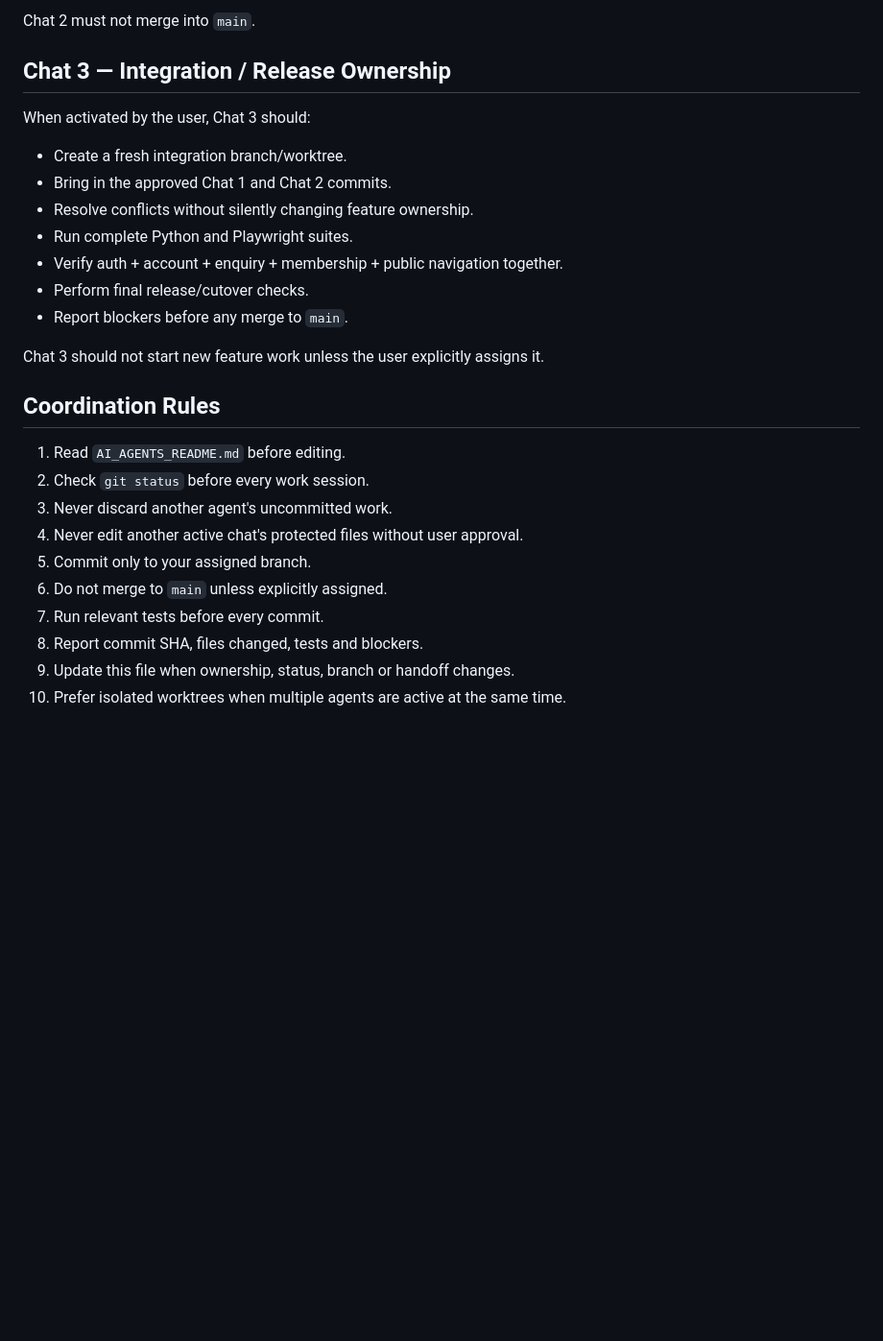
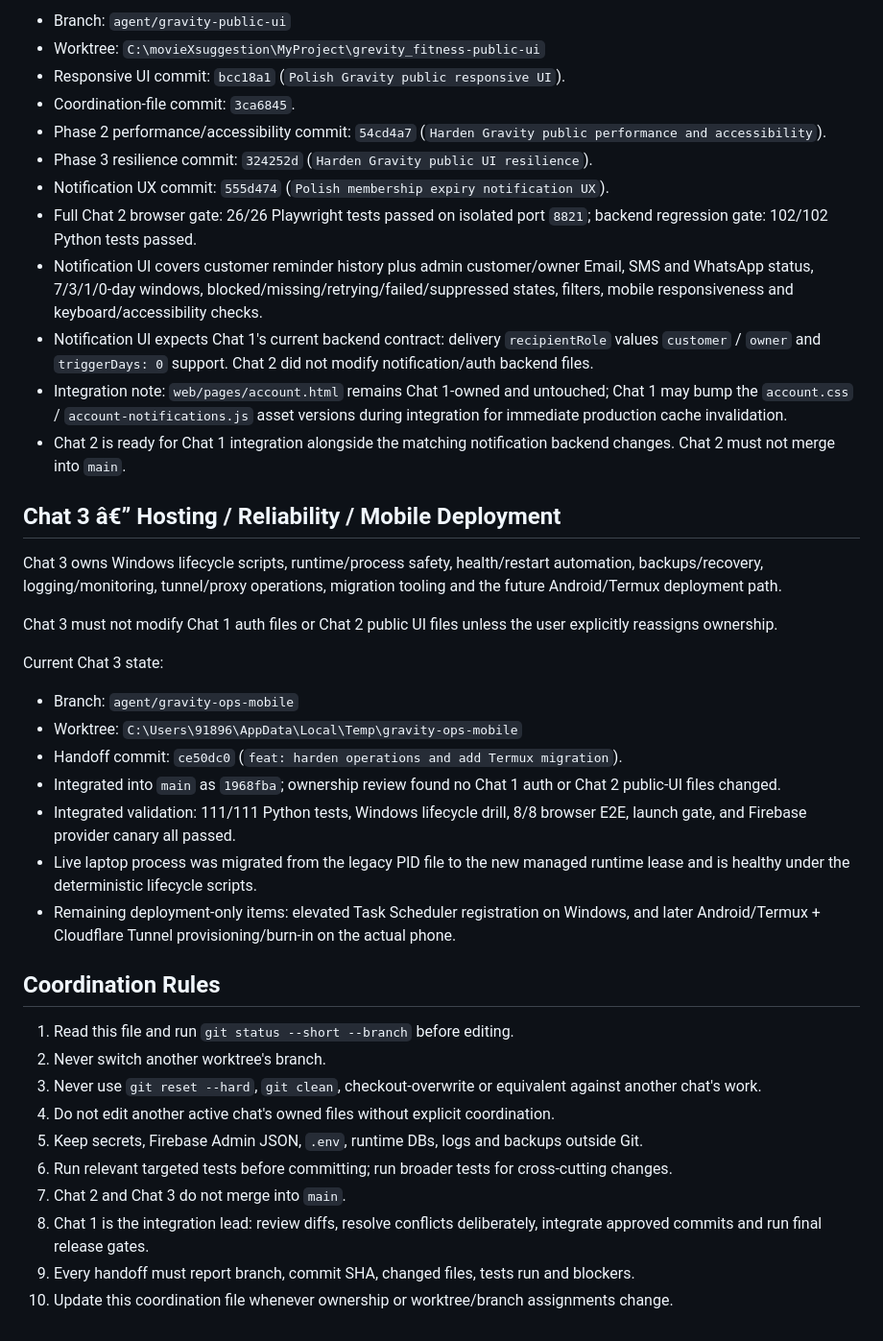
Before and after one commit to Mohit0409/grevity_fitness, a Markdown page: AI_AGENTS_README.md, the part around one of its changes. Shown at 96% size. Rendered like a GitHub page; blank space fills up the shorter version.

Commit message:
docs: record notification UI handoff

```diff
--- a/AI_AGENTS_README.md
+++ b/AI_AGENTS_README.md
@@ -58,28 +53,42 @@ Current phase: **Phase 2 — public performance and accessibility hardening**.
 
-Chat 2 must not merge into `main`.
-## Chat 3 — Integration / Release Ownership
+- Branch: `agent/gravity-public-ui`
+- Worktree: `C:\movieXsuggestion\MyProject\grevity_fitness-public-ui`
+- Responsive UI commit: `bcc18a1` (`Polish Gravity public responsive UI`).
+- Coordination-file commit: `3ca6845`.
+- Phase 2 performance/accessibility commit: `54cd4a7` (`Harden Gravity public performance and accessibility`).
+- Phase 3 resilience commit: `324252d` (`Harden Gravity public UI resilience`).
+- Notification UX commit: `555d474` (`Polish membership expiry notification UX`).
+- Full Chat 2 browser gate: 26/26 Playwright tests passed on isolated port `8821`; backend regression gate: 102/102 Python tests passed.
+- Notification UI covers customer reminder history plus admin customer/owner Email, SMS and WhatsApp status, 7/3/1/0-day windows, blocked/missing/retrying/failed/suppressed states, filters, mobile responsiveness and keyboard/accessibility checks.
+- Notification UI expects Chat 1's current backend contract: delivery `recipientRole` values `customer` / `owner` and `triggerDays: 0` support. Chat 2 did not modify notification/auth backend files.
+- Integration note: `web/pages/account.html` remains Chat 1-owned and untouched; Chat 1 may bump the `account.css` / `account-notifications.js` asset versions during integration for immediate production cache invalidation.
+- Chat 2 is ready for Chat 1 integration alongside the matching notification backend changes. Chat 2 must not merge into `main`.
 
-When activated by the user, Chat 3 should:
+## Chat 3 â€” Hosting / Reliability / Mobile Deployment
 
-- Create a fresh integration branch/worktree.
-- Bring in the approved Chat 1 and Chat 2 commits.
-- Resolve conflicts without silently changing feature ownership.
-- Run complete Python and Playwright suites.
-- Verify auth + account + enquiry + membership + public navigation together.
-- Perform final release/cutover checks.
-- Report blockers before any merge to `main`.
+Chat 3 owns Windows lifecycle scripts, runtime/process safety, health/restart automation, backups/recovery, logging/monitoring, tunnel/proxy operations, migration tooling and the future Android/Termux deployment path.
 
-Chat 3 should not start new feature work unless the user explicitly assigns it.
+Chat 3 must not modify Chat 1 auth files or Chat 2 public UI files unless the user explicitly reassigns ownership.
+
+Current Chat 3 state:
+
+- Branch: `agent/gravity-ops-mobile`
+- Worktree: `C:\Users\91896\AppData\Local\Temp\gravity-ops-mobile`
+- Handoff commit: `ce50dc0` (`feat: harden operations and add Termux migration`).
+- Integrated into `main` as `1968fba`; ownership review found no Chat 1 auth or Chat 2 public-UI files changed.
+- Integrated validation: 111/111 Python tests, Windows lifecycle drill, 8/8 browser E2E, launch gate, and Firebase provider canary all passed.
+- Live laptop process was migrated from the legacy PID file to the new managed runtime lease and is healthy under the deterministic lifecycle scripts.
+- Remaining deployment-only items: elevated Task Scheduler registration on Windows, and later Android/Termux + Cloudflare Tunnel provisioning/burn-in on the actual phone.
 
 ## Coordination Rules
 
-1. Read `AI_AGENTS_README.md` before editing.
-2. Check `git status` before every work session.
-3. Never discard another agent's uncommitted work.
-4. Never edit another active chat's protected files without user approval.
-5. Commit only to your assigned branch.
-6. Do not merge to `main` unless explicitly assigned.
-7. Run relevant tests before every commit.
-8. Report commit SHA, files changed, tests and blockers.
-9. Update this file when ownership, status, branch or handoff changes.
-10. Prefer isolated worktrees when multiple agents are active at the same time.
+1. Read this file and run `git status --short --branch` before editing.
+2. Never switch another worktree's branch.
+3. Never use `git reset --hard`, `git clean`, checkout-overwrite or equivalent against another chat's work.
+4. Do not edit another active chat's owned files without explicit coordination.
+5. Keep secrets, Firebase Admin JSON, `.env`, runtime DBs, logs and backups outside Git.
+6. Run relevant targeted tests before committing; run broader tests for cross-cutting changes.
+7. Chat 2 and Chat 3 do not merge into `main`.
+8. Chat 1 is the integration lead: review diffs, resolve conflicts deliberately, integrate approved commits and run final release gates.
+9. Every handoff must report branch, commit SHA, changed files, tests run and blockers.
+10. Update this coordination file whenever ownership or worktree/branch assignments change.
```
Also changed, not shown: other parts of AI_AGENTS_README.md (+27 -32 lines).
